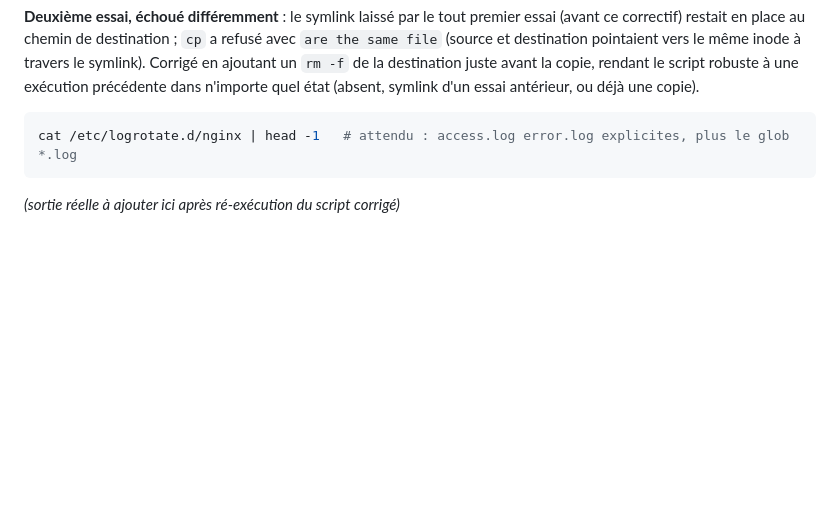
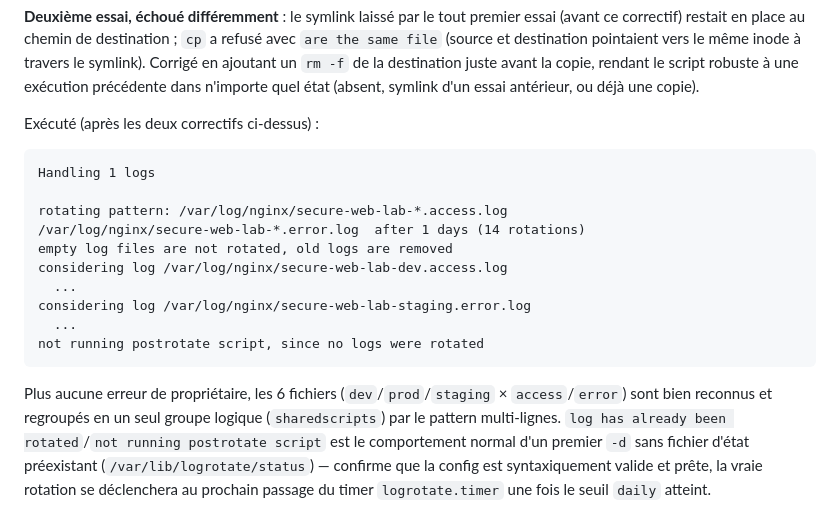
Before and after one commit to YohanSI3/secure-web-devsecops-lab, a Markdown page: nginx/README.md, the part around the change. Drawn GitHub-style; blank space fills up the shorter version.

Commit message:
Fin notes phase 2

````diff
--- a/nginx/README.md
+++ b/nginx/README.md
@@ -763,8 +763,26 @@ en ajoutant un `rm -f` de la destination juste avant la copie, rendant le
 script robuste à une exécution précédente dans n'importe quel état
 (absent, symlink d'un essai antérieur, ou déjà une copie).
 
-```bash
-cat /etc/logrotate.d/nginx | head -1   # attendu : access.log error.log explicites, plus le glob *.log
+Exécuté (après les deux correctifs ci-dessus) :
+
+```text
+Handling 1 logs
+
+rotating pattern: /var/log/nginx/secure-web-lab-*.access.log
+/var/log/nginx/secure-web-lab-*.error.log  after 1 days (14 rotations)
+empty log files are not rotated, old logs are removed
+considering log /var/log/nginx/secure-web-lab-dev.access.log
+  ...
+considering log /var/log/nginx/secure-web-lab-staging.error.log
+  ...
+not running postrotate script, since no logs were rotated
 ```
 
-*(sortie réelle à ajouter ici après ré-exécution du script corrigé)*
+Plus aucune erreur de propriétaire, les 6 fichiers (`dev`/`prod`/`staging`
+× `access`/`error`) sont bien reconnus et regroupés en un seul groupe
+logique (`sharedscripts`) par le pattern multi-lignes. `log has already
+been rotated`/`not running postrotate script` est le comportement normal
+d'un premier `-d` sans fichier d'état préexistant
+(`/var/lib/logrotate/status`) — confirme que la config est syntaxiquement
+valide et prête, la vraie rotation se déclenchera au prochain passage du
+timer `logrotate.timer` une fois le seuil `daily` atteint.
````
